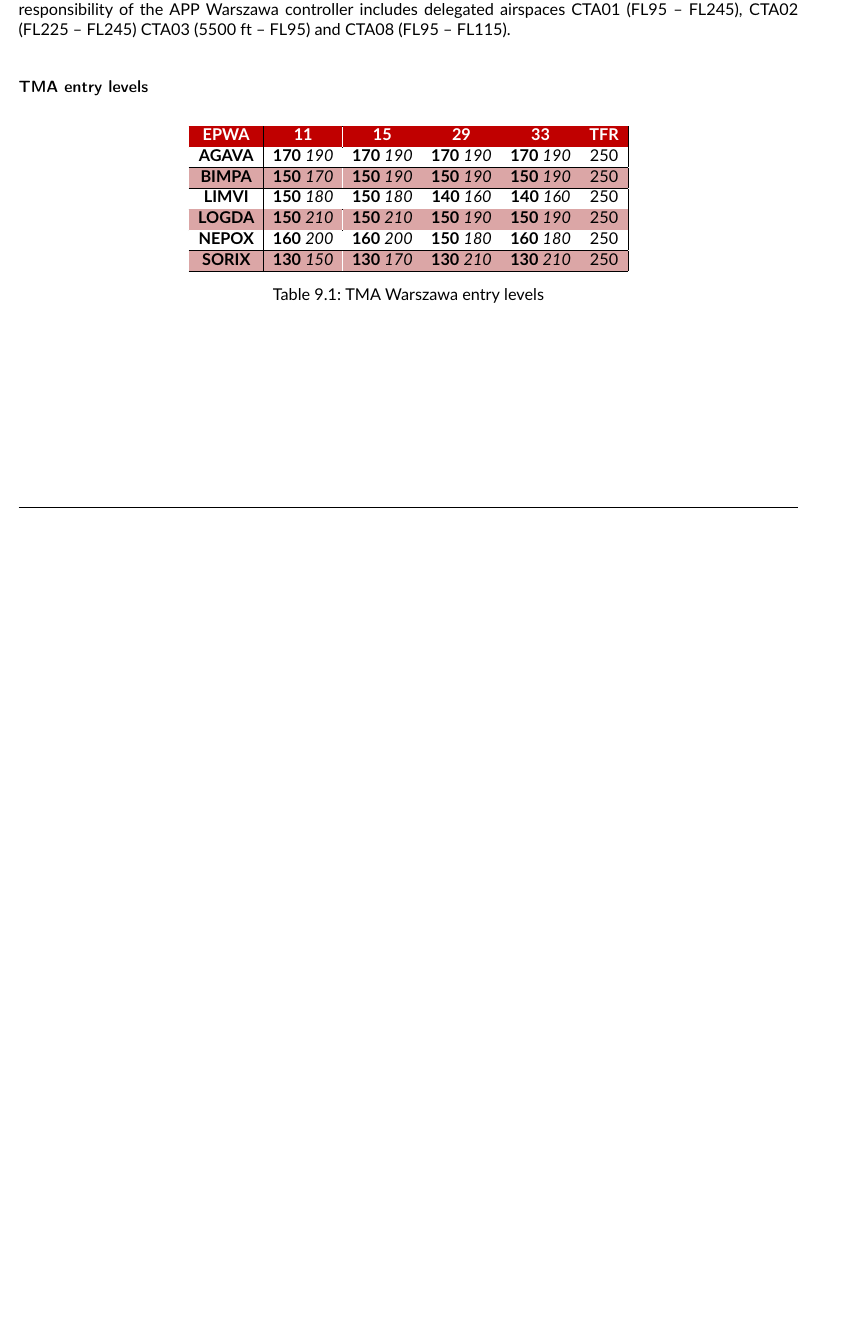
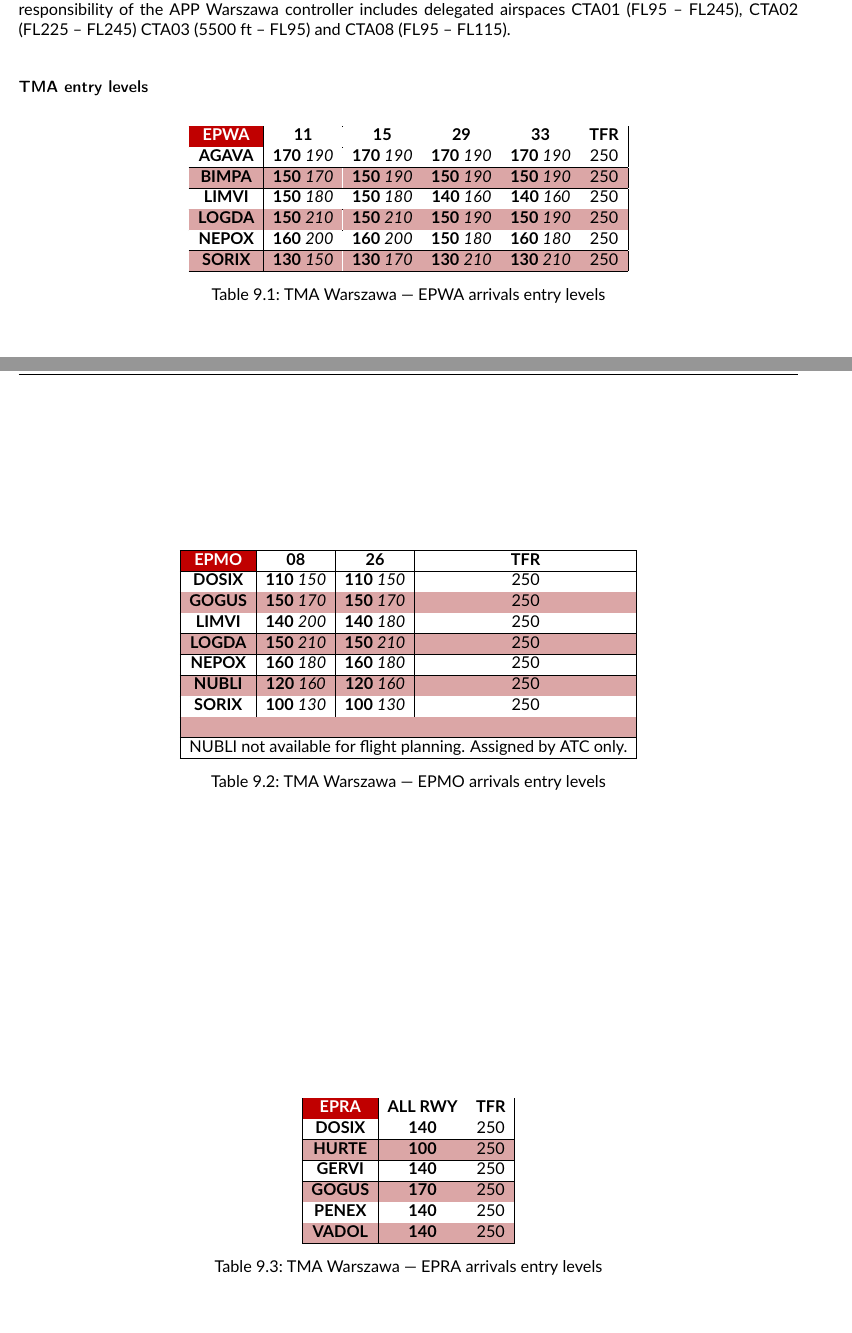
Before and after one commit to plvacc-ops/INOP, a LaTeX thesis (main.tex, which reads sections/acc-coordination.tex, tables/TMA_Warszawa_entry.tex, tables/Warszawa_EPMO_Entry.tex): part of page 53 of 55 before the commit and two parts of pages 53 and 54 of 56 after it, the two joined at a grey line, cut so that both start at the same text, the shorter picture padded with empty space. Compiled offline with pdfLaTeX.

Commit message:
TMA Warszawa entry coordination tables

```diff
--- a/sections/acc-coordination.tex
+++ b/sections/acc-coordination.tex
@@ -28,7 +28,9 @@ Warszawa controller includes delegated airspaces CTA01 (FL95 -- FL245), CTA02
 
 \subsubsection{TMA entry levels}
 
-\input{./tables/TMA_Warszawa_entry.tex}
+\input{./tables/Warszawa_EPWA_Entry.tex}
+\input{./tables/Warszawa_EPMO_Entry.tex}
+\input{./tables/Warszawa_EPRA_Entry.tex}
 %%% Local Variables:
 %%% mode: latex
 %%% TeX-master: "../main"
--- a/tables/TMA_Warszawa_entry.tex
+++ /dev/null
@@ -1,23 +0,0 @@
-
-\begin{table}[htbp]
-  \centering
-  \rowcolors{2}{vpink}{white}
-  \begin{tabular}{|c|c|c|c|c|c|}
-    \hline
-    \rowcolor{vred}\color{white}
-    \textbf{EPWA}&\color{white}\textbf{11}&\color{white}\textbf{15}&\color{white}\textbf{29}&\color{white}\textbf{33}&\color{white}\textbf{TFR}\\\hline
-    \textbf{AGAVA} & \textbf{170} \textit{190} & \textbf{170} \textit{190} & \textbf{170} \textit{190} & \textbf{170} \textit{190} & 250\\\hline
-    \textbf{BIMPA} & \textbf{150} \textit{170} & \textbf{150} \textit{190} & \textbf{150} \textit{190} & \textbf{150} \textit{190} & 250\\\hline
-    \textbf{LIMVI} & \textbf{150} \textit{180} & \textbf{150} \textit{180} & \textbf{140} \textit{160} & \textbf{140} \textit{160} & 250\\\hline
-    \textbf{LOGDA} & \textbf{150} \textit{210} & \textbf{150} \textit{210} & \textbf{150} \textit{190} & \textbf{150} \textit{190} & 250\\\hline
-    \textbf{NEPOX} & \textbf{160} \textit{200} & \textbf{160} \textit{200} & \textbf{150} \textit{180} & \textbf{160} \textit{180} & 250\\\hline
-    \textbf{SORIX} & \textbf{130} \textit{150} & \textbf{130} \textit{170} & \textbf{130} \textit{210} & \textbf{130} \textit{210} & 250\\\hline
-  \end{tabular}
-  \caption{TMA Warszawa entry levels}
-  \label{tab:coordination:Warszawa:entry}
-\end{table}
-
-%%% Local Variables:
-%%% mode: latex
-%%% TeX-master: "../main"
-%%% End:
--- /dev/null
+++ b/tables/Warszawa_EPMO_Entry.tex
@@ -0,0 +1,24 @@
+\begin{table}[htbp]
+  \centering
+  \rowcolors{2}{vpink}{white}
+  \begin{tabular}{|c|c|c|c|}
+    \rowcolor{white}
+    \hline
+    \cellcolor{vred}\color{white}\textbf{EPMO}&\textbf{08}&\textbf{26}&\textbf{TFR}\\\hline
+    \textbf{DOSIX} & \textbf{110} \textit{150} & \textbf{110} \textit{150} & 250\\\hline
+    \textbf{GOGUS} & \textbf{150} \textit{170} & \textbf{150} \textit{170} & 250\\\hline
+    \textbf{LIMVI} & \textbf{140} \textit{200} & \textbf{140} \textit{180} & 250\\\hline
+    \textbf{LOGDA} & \textbf{150} \textit{210} & \textbf{150} \textit{210} & 250\\\hline
+    \textbf{NEPOX} & \textbf{160} \textit{180} & \textbf{160} \textit{180} & 250\\\hline
+    \textbf{NUBLI} & \textbf{120} \textit{160} & \textbf{120} \textit{160} & 250\\\hline
+    \textbf{SORIX} & \textbf{100} \textit{130} & \textbf{100} \textit{130} & 250\\\hline
+    \multicolumn{4}{|c|}{}\\\hline
+    \multicolumn{4}{|c|}{NUBLI not available for flight planning. Assigned by ATC only.}\\\hline
+  \end{tabular}
+  \caption{TMA Warszawa --- EPMO arrivals entry levels}
+  \label{tab:acc:coordination:warszawa:epmo:entry}
+\end{table}
+%%% Local Variables:
+%%% mode: latex
+%%% TeX-master: "../main"
+%%% End:
--- /dev/null
+++ b/tables/Warszawa_EPRA_Entry.tex
@@ -0,0 +1,20 @@
+\begin{table}[htbp]
+  \centering
+  \rowcolors{2}{vpink}{white}
+  \begin{tabular}{|c|c|c|}
+    \hline\rowcolor{white}
+    \cellcolor{vred}\color{white}\textbf{EPRA}&\textbf{ALL RWY}&\textbf{TFR}\\\hline
+    \textbf{DOSIX} & \textbf{140} & 250\\\hline
+    \textbf{HURTE} & \textbf{100} & 250\\\hline
+    \textbf{GERVI} & \textbf{140} & 250\\\hline
+    \textbf{GOGUS} & \textbf{170} & 250\\\hline
+    \textbf{PENEX} & \textbf{140} & 250\\\hline
+    \textbf{VADOL} & \textbf{140} & 250\\\hline
+  \end{tabular}
+  \caption{TMA Warszawa --- EPRA arrivals entry levels}
+  \label{tab:acc:coordination:warszawa:EPRA:entry}
+\end{table}
+%%% Local Variables:
+%%% mode: latex
+%%% TeX-master: "../main"
+%%% End:
--- /dev/null
+++ b/tables/Warszawa_EPWA_Entry.tex
@@ -0,0 +1,23 @@
+
+\begin{table}[htbp]
+  \centering
+  \rowcolors{2}{vpink}{white}
+  \begin{tabular}{|c|c|c|c|c|c|}
+    \hline
+    \rowcolor{white}
+    \color{white}\cellcolor{vred}\textbf{EPWA}&\textbf{11}&\textbf{15}&\textbf{29}&\textbf{33}&\textbf{TFR}\\\hline
+    \textbf{AGAVA} & \textbf{170} \textit{190} & \textbf{170} \textit{190} & \textbf{170} \textit{190} & \textbf{170} \textit{190} & 250\\\hline
+    \textbf{BIMPA} & \textbf{150} \textit{170} & \textbf{150} \textit{190} & \textbf{150} \textit{190} & \textbf{150} \textit{190} & 250\\\hline
+    \textbf{LIMVI} & \textbf{150} \textit{180} & \textbf{150} \textit{180} & \textbf{140} \textit{160} & \textbf{140} \textit{160} & 250\\\hline
+    \textbf{LOGDA} & \textbf{150} \textit{210} & \textbf{150} \textit{210} & \textbf{150} \textit{190} & \textbf{150} \textit{190} & 250\\\hline
+    \textbf{NEPOX} & \textbf{160} \textit{200} & \textbf{160} \textit{200} & \textbf{150} \textit{180} & \textbf{160} \textit{180} & 250\\\hline
+    \textbf{SORIX} & \textbf{130} \textit{150} & \textbf{130} \textit{170} & \textbf{130} \textit{210} & \textbf{130} \textit{210} & 250\\\hline
+  \end{tabular}
+  \caption{TMA Warszawa --- EPWA arrivals entry levels}
+  \label{tab:acc:coordination:warszawa:EPWA:entry}
+\end{table}
+
+%%% Local Variables:
+%%% mode: latex
+%%% TeX-master: "../main"
+%%% End:
```
